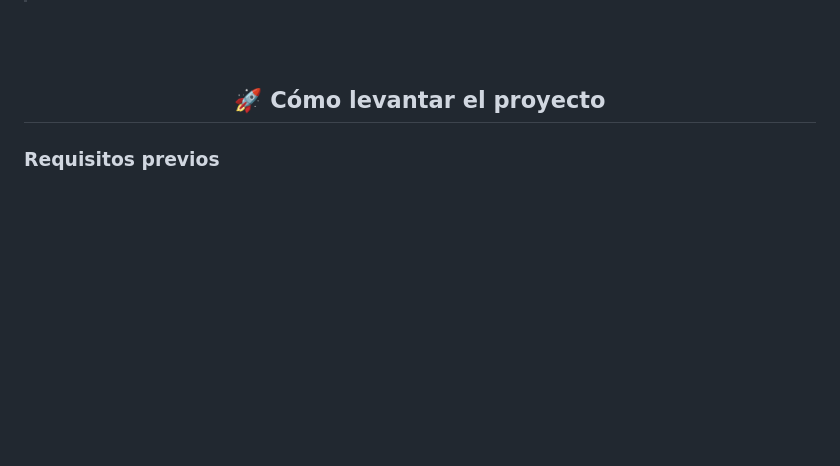
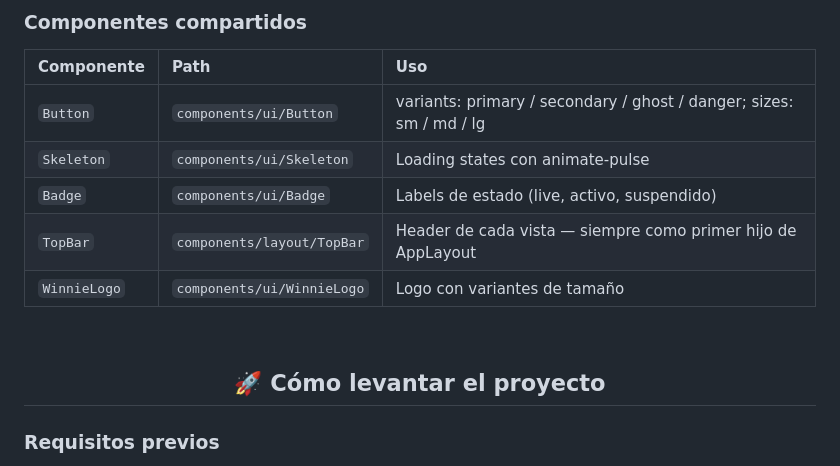
Before and after one commit to Winnie-The-POO-ARGBroker/Winnie-The-Gym, a Markdown page: README.md, the part around one of its changes. Drawn GitHub-style; blank space fills up the shorter version.

```diff
--- a/README.md
+++ b/README.md
@@ -166,3 +279,12 @@ backend/
+### Componentes compartidos
+
+| Componente | Path | Uso |
+|:---|:---|:---|
+| `Button` | `components/ui/Button` | variants: primary / secondary / ghost / danger; sizes: sm / md / lg |
+| `Skeleton` | `components/ui/Skeleton` | Loading states con animate-pulse |
+| `Badge` | `components/ui/Badge` | Labels de estado (live, activo, suspendido) |
+| `TopBar` | `components/layout/TopBar` | Header de cada vista — siempre como primer hijo de AppLayout |
+| `WinnieLogo` | `components/ui/WinnieLogo` | Logo con variantes de tamaño |
 
 <br>
 
```
Also changed, not shown: other parts of README.md (+115 -2 lines).
